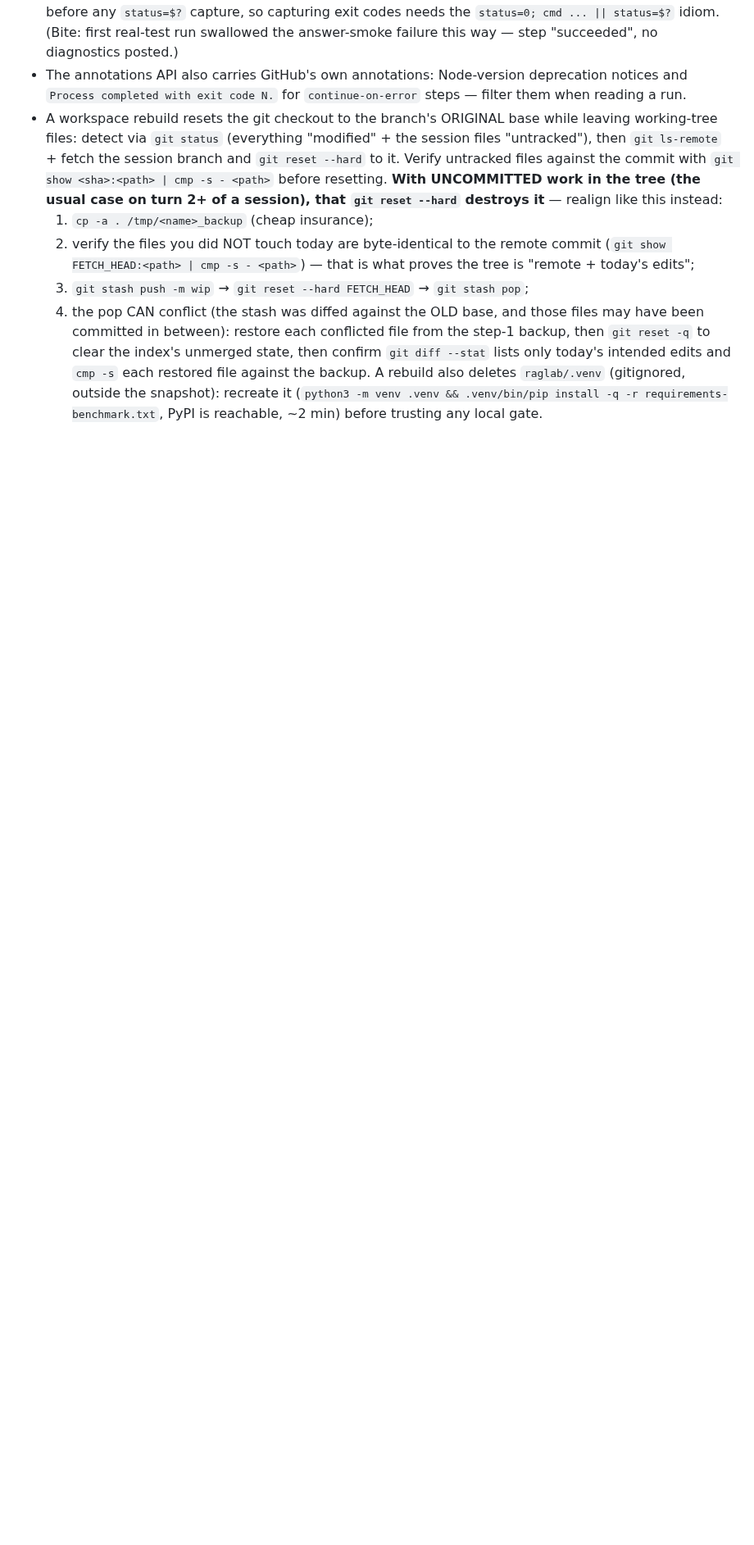
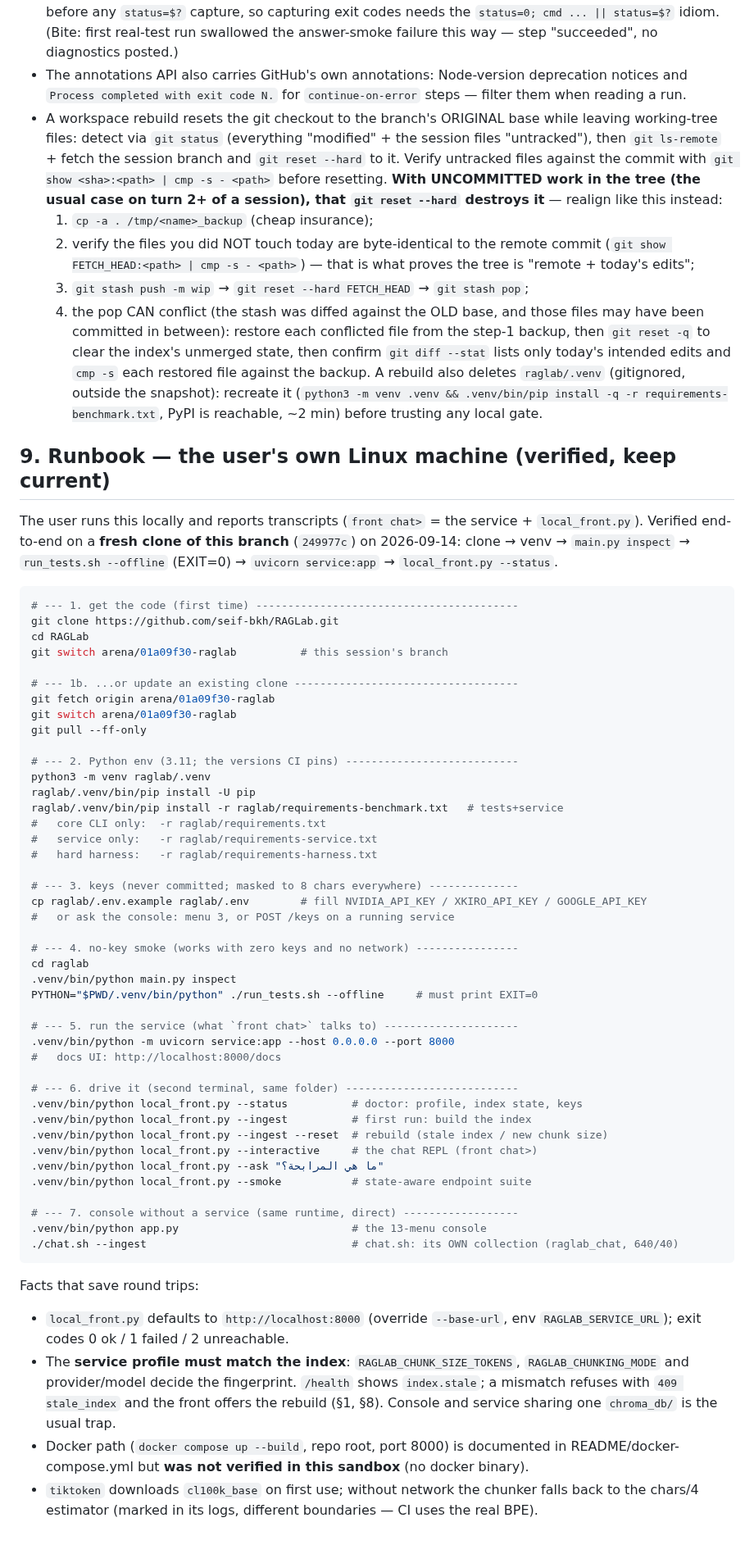
Before and after one commit to seif-bkh/RAGLab, a Markdown page: AGENTS.md, the part around one of its changes. Shown at 82% size. Drawn GitHub-style; blank space fills up the shorter version.

Commit message:
AGENTS.md: standing instruction to end with local run commands + verified runbook
The user runs this repo on their own Linux machine and asked for the
pull/install/run commands after every answer. Recorded as a standing rule (§5)
with the canonical, verified command set (§9): fresh-clone and update paths,
venv + requirements, keys, keyless smoke gate, the service, the front's
one-shots, the console/chat.sh alternative, plus the profile-vs-index rule
that caused the stale-index transcript.

Verified on a fresh clone of this branch (249977c): clone -> venv ->
main.py inspect -> run_tests.sh --offline EXIT=0 -> uvicorn service:app ->
local_front.py --status (all clean). Docker compose is documented but not
verified here (no docker binary in the sandbox).

Co-authored-by: arena-agent <297053741+arena-agent@users.noreply.github.com>

````diff
--- a/AGENTS.md
+++ b/AGENTS.md
@@ -400,3 +403,68 @@ Channels that WORK (use in this order):
   recreate it (`python3 -m venv .venv && .venv/bin/pip install -q -r
   requirements-benchmark.txt`, PyPI is reachable, ~2 min) before trusting any
   local gate.
+
+## 9. Runbook — the user's own Linux machine (verified, keep current)
+
+The user runs this locally and reports transcripts (`front chat>` = the service +
+`local_front.py`). Verified end-to-end on a **fresh clone of this branch**
+(`249977c`) on 2026-09-14: clone → venv → `main.py inspect` → `run_tests.sh
+--offline` (EXIT=0) → `uvicorn service:app` → `local_front.py --status`.
+
+```bash
+# --- 1. get the code (first time) -----------------------------------------
+git clone https://github.com/seif-bkh/RAGLab.git
+cd RAGLab
+git switch arena/01a09f30-raglab          # this session's branch
+
+# --- 1b. ...or update an existing clone -----------------------------------
+git fetch origin arena/01a09f30-raglab
+git switch arena/01a09f30-raglab
+git pull --ff-only
+
+# --- 2. Python env (3.11; the versions CI pins) ---------------------------
+python3 -m venv raglab/.venv
+raglab/.venv/bin/pip install -U pip
+raglab/.venv/bin/pip install -r raglab/requirements-benchmark.txt   # tests+service
+#   core CLI only:  -r raglab/requirements.txt
+#   service only:   -r raglab/requirements-service.txt
+#   hard harness:   -r raglab/requirements-harness.txt
+
+# --- 3. keys (never committed; masked to 8 chars everywhere) --------------
+cp raglab/.env.example raglab/.env        # fill NVIDIA_API_KEY / XKIRO_API_KEY / GOOGLE_API_KEY
+#   or ask the console: menu 3, or POST /keys on a running service
+
+# --- 4. no-key smoke (works with zero keys and no network) ----------------
+cd raglab
+.venv/bin/python main.py inspect
+PYTHON="$PWD/.venv/bin/python" ./run_tests.sh --offline     # must print EXIT=0
+
+# --- 5. run the service (what `front chat>` talks to) ---------------------
+.venv/bin/python -m uvicorn service:app --host 0.0.0.0 --port 8000
+#   docs UI: http://localhost:8000/docs
+
+# --- 6. drive it (second terminal, same folder) ---------------------------
+.venv/bin/python local_front.py --status          # doctor: profile, index state, keys
+.venv/bin/python local_front.py --ingest          # first run: build the index
+.venv/bin/python local_front.py --ingest --reset  # rebuild (stale index / new chunk size)
+.venv/bin/python local_front.py --interactive     # the chat REPL (front chat>)
+.venv/bin/python local_front.py --ask "ما هي المرابحة؟"
+.venv/bin/python local_front.py --smoke           # state-aware endpoint suite
+
+# --- 7. console without a service (same runtime, direct) ------------------
+.venv/bin/python app.py                           # the 13-menu console
+./chat.sh --ingest                                # chat.sh: its OWN collection (raglab_chat, 640/40)
+```
+
+Facts that save round trips:
+- `local_front.py` defaults to `http://localhost:8000` (override `--base-url`, env
+  `RAGLAB_SERVICE_URL`); exit codes 0 ok / 1 failed / 2 unreachable.
+- The **service profile must match the index**: `RAGLAB_CHUNK_SIZE_TOKENS`,
+  `RAGLAB_CHUNKING_MODE` and provider/model decide the fingerprint. `/health` shows
+  `index.stale`; a mismatch refuses with `409 stale_index` and the front offers the
+  rebuild (§1, §8). Console and service sharing one `chroma_db/` is the usual trap.
+- Docker path (`docker compose up --build`, repo root, port 8000) is documented in
+  README/docker-compose.yml but **was not verified in this sandbox** (no docker binary).
+- `tiktoken` downloads `cl100k_base` on first use; without network the chunker falls
+  back to the chars/4 estimator (marked in its logs, different boundaries — CI uses
+  the real BPE).
````
Also changed, not shown: other parts of AGENTS.md (+3 -0 lines).
